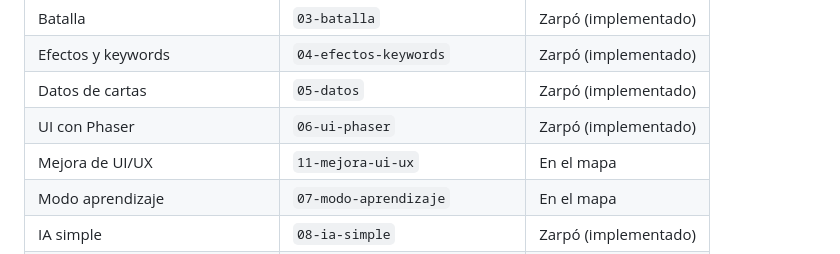
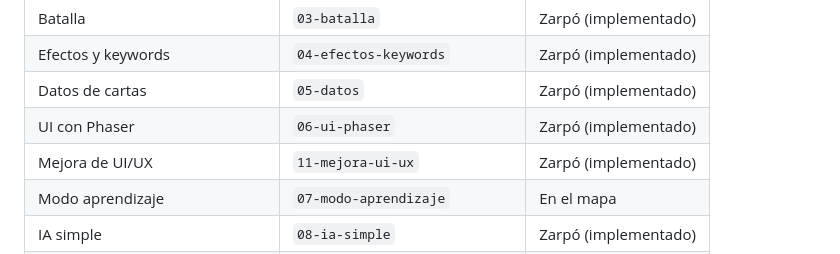
Before and after one commit to nicowxdvd/op-tcg, a Markdown page: README.md, the part around the change. Drawn GitHub-style.

```diff
--- a/README.md
+++ b/README.md
@@ -14,7 +14,7 @@ Un simulador web del **One Piece Card Game** para aprender a jugar. La idea: sen
 | Efectos y keywords | `04-efectos-keywords` | Zarpó (implementado) |
 | Datos de cartas | `05-datos` | Zarpó (implementado) |
 | UI con Phaser | `06-ui-phaser` | Zarpó (implementado) |
-| Mejora de UI/UX | `11-mejora-ui-ux` | En el mapa |
+| Mejora de UI/UX | `11-mejora-ui-ux` | Zarpó (implementado) |
 | Modo aprendizaje | `07-modo-aprendizaje` | En el mapa |
 | IA simple | `08-ia-simple` | Zarpó (implementado) |
 | Pulido | `09-pulido` | En el mapa |
```
Also changed, not shown: specs/11-mejora-ui-ux.md (+1 -1 lines).
